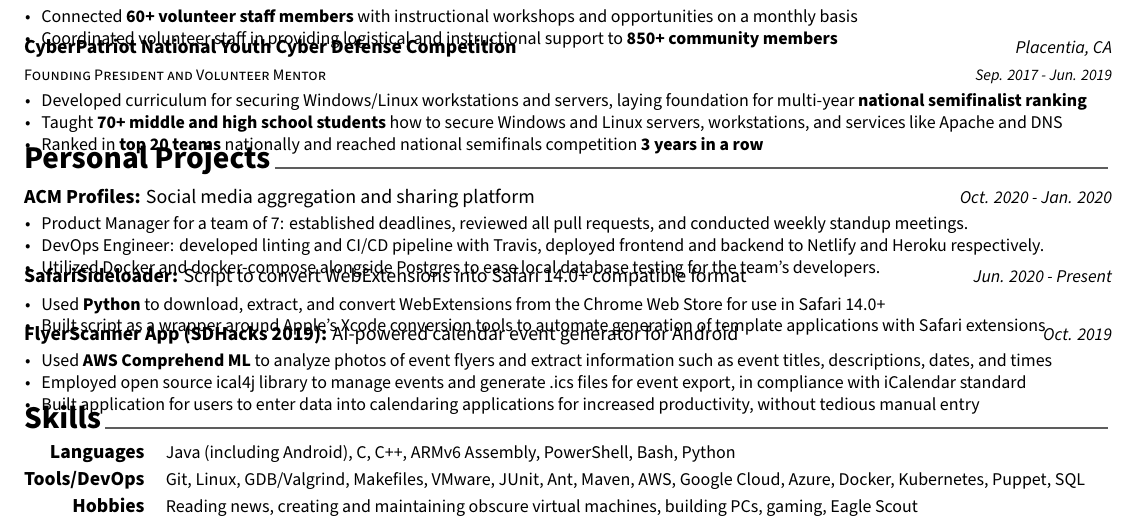
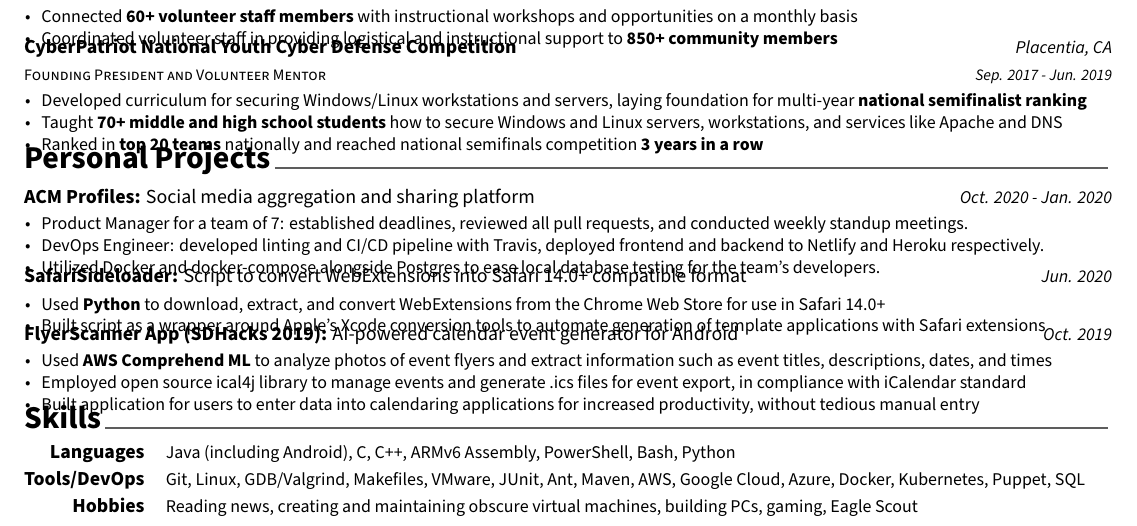
Before and after one commit to hexalellogram/resume, a LaTeX CV (BryceTsuyukiResume.tex, which reads resume/projects.tex): part of the page, cut so that both start at the same text. Compiled offline with XeLaTeX.

Commit message:
Update dates for SafariSideloader

```diff
--- a/resume/projects.tex
+++ b/resume/projects.tex
@@ -23,7 +23,7 @@
 %---------------------------------------------------------
   \cvproject
     {\href{https://github.com/hexalellogram/SafariSideloader}{SafariSideloader: \normalfont{Script to convert WebExtensions into Safari 14.0+ compatible format}}} % Project Name + Link
-    {Jun. 2020 - Present} % Dates
+    {Jun. 2020} % Dates
     {
       \begin{cvitems} % Description(s) of experience/contributions/knowledge
         \item {Used \textbf{Python} to download, extract, and convert WebExtensions from the Chrome Web Store for use in Safari 14.0+}
```
Also changed, not shown: docs/BryceTsuyukiResume.pdf.
